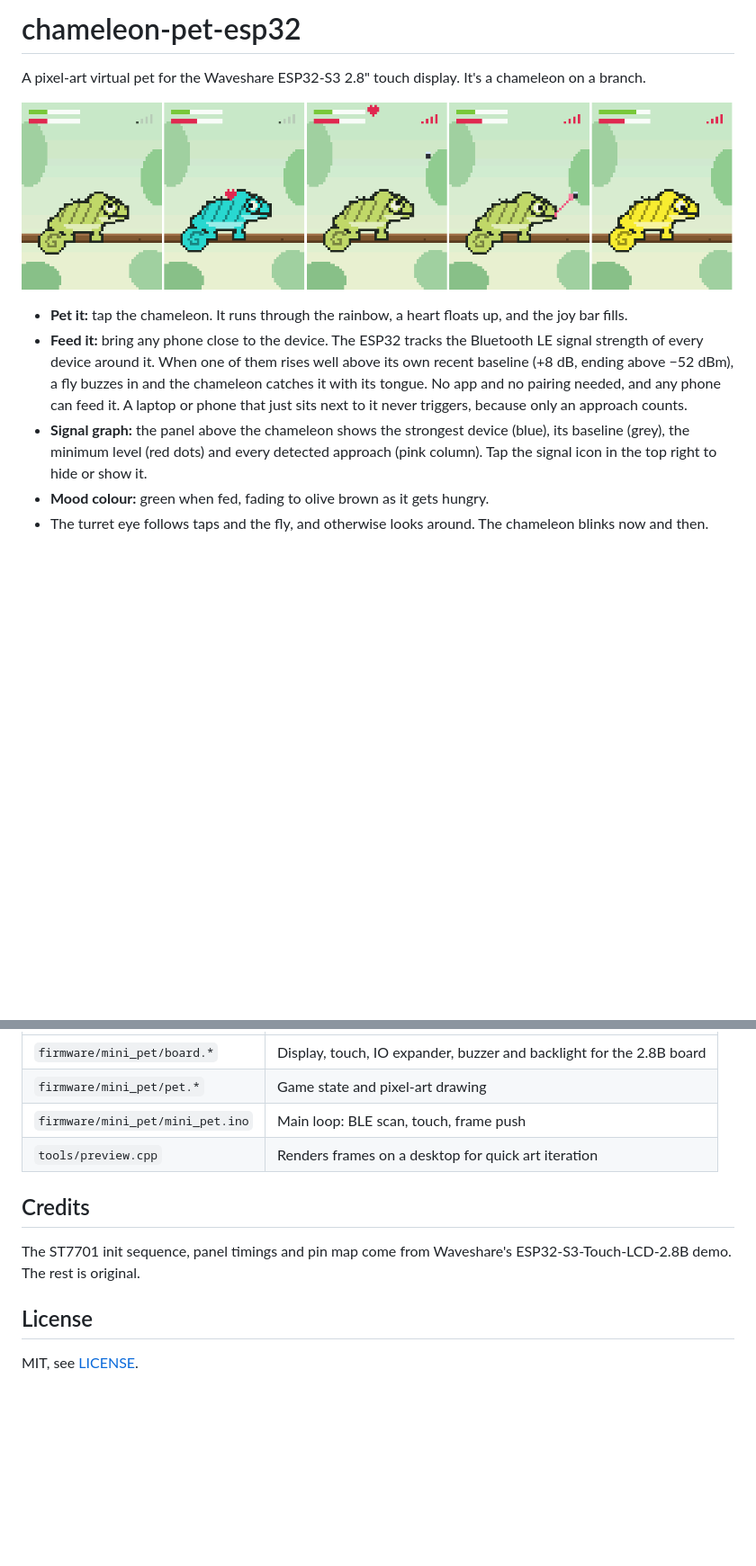
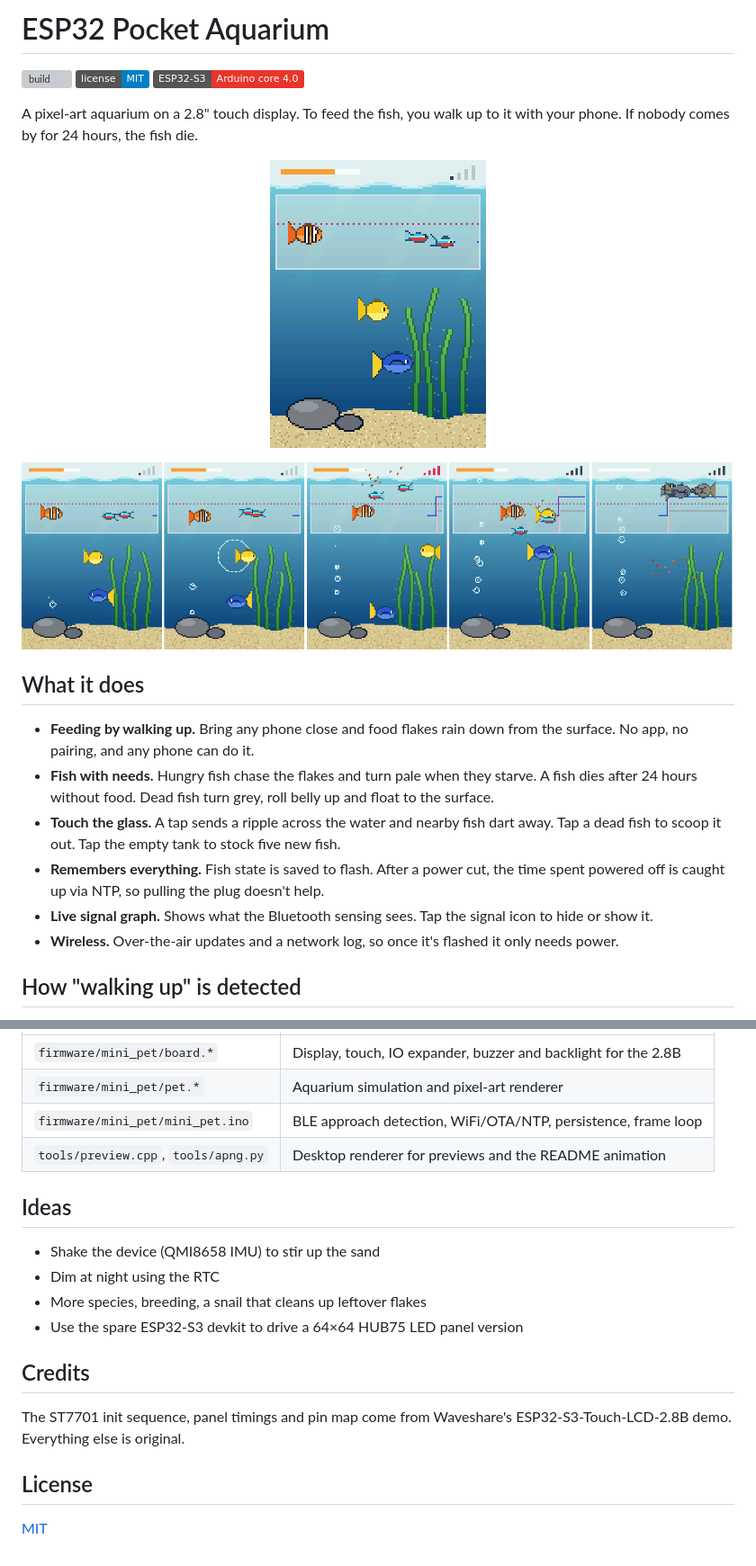
Before and after one commit to BartosK97/chameleon-pet-esp32, a Markdown page: README.md, 2 parts joined by grey strips. Shown at 90% size. Rendered like a GitHub page; pictures changed too: docs/aquarium.png (added), docs/preview.png; badges without logos; blank space fills up the shorter version; grey boxes are pictures that could not be loaded.

Commit message:
docs: aquarium README with animation, detection diagram and panel notes
Co-Authored-By: Claude Opus 5.5 <noreply@anthropic.com>

```diff
--- a/README.md
+++ b/README.md
@@ -1,11 +1,23 @@
-# chameleon-pet-esp32
+# ESP32 Pocket Aquarium
 
-A pixel-art virtual pet for the Waveshare ESP32-S3 2.8" touch display. It's a chameleon on a branch.
+[![build](https://github.com/BartosK97/chameleon-pet-esp32/actions/workflows/build.yml/badge.svg)](https://github.com/BartosK97/chameleon-pet-esp32/actions/workflows/build.yml)
+[![license: MIT](https://img.shields.io/badge/license-MIT-blue.svg)](LICENSE)
+![ESP32-S3](https://img.shields.io/badge/ESP32--S3-Arduino%20core%204.0-e7352c)
 
-![Idle, petted, phone nearby (fly arrives), tongue, fed](docs/preview.png)
+A pixel-art aquarium on a 2.8" touch display. To feed the fish, you walk up to it with your phone. If nobody comes by for 24 hours, the fish die.
 
-- **Pet it:** tap the chameleon. It runs through the rainbow, a heart floats up, and the joy bar fills.
-- **Feed it:** bring any phone close to the device. The ESP32 tracks the Bluetooth LE signal strength of every device around it. When one of them rises well above its own recent baseline (+8 dB, ending above −52 dBm), a fly buzzes in and the chameleon catches it with its tongue. No app and no pairing needed, and any phone can feed it. A laptop or phone that just sits next to it never triggers, because only an approach counts.
-- **Signal graph:** the panel above the chameleon shows the strongest device (blue), its baseline (grey), the minimum level (red dots) and every detected approach (pink column). Tap the signal icon in the top right to hide or show it.
-- **Mood colour:** green when fed, fading to olive brown as it gets hungry.
-- The turret eye follows taps and the fly, and otherwise looks around. The chameleon blinks now and then.
+<p align="center"><img src="docs/aquarium.png" width="240" alt="Aquarium animation: fish swim, a phone comes close, food rains down, fish eat"></p>
+
+![Idle, tap on the glass, phone brought close, fish eating, 24 h without food](docs/preview.png)
+
+## What it does
+
+- **Feeding by walking up.** Bring any phone close and food flakes rain down from the surface. No app, no pairing, and any phone can do it.
+- **Fish with needs.** Hungry fish chase the flakes and turn pale when they starve. A fish dies after 24 hours without food. Dead fish turn grey, roll belly up and float to the surface.
+- **Touch the glass.** A tap sends a ripple across the water and nearby fish dart away. Tap a dead fish to scoop it out. Tap the empty tank to stock five new fish.
+- **Remembers everything.** Fish state is saved to flash. After a power cut, the time spent powered off is caught up via NTP, so pulling the plug doesn't help.
+- **Live signal graph.** Shows what the Bluetooth sensing sees. Tap the signal icon to hide or show it.
+- **Wireless.** Over-the-air updates and a network log, so once it's flashed it only needs power.
+
+## How "walking up" is detected
+
@@ -66,13 +104,20 @@ The log prints the strongest device and its baseline every second, plus `approac
 |---|---|
-| `firmware/mini_pet/board.*` | Display, touch, IO expander, buzzer and backlight for the 2.8B board |
-| `firmware/mini_pet/pet.*` | Game state and pixel-art drawing |
-| `firmware/mini_pet/mini_pet.ino` | Main loop: BLE scan, touch, frame push |
-| `tools/preview.cpp` | Renders frames on a desktop for quick art iteration |
+| `firmware/mini_pet/board.*` | Display, touch, IO expander, buzzer and backlight for the 2.8B |
+| `firmware/mini_pet/pet.*` | Aquarium simulation and pixel-art renderer |
+| `firmware/mini_pet/mini_pet.ino` | BLE approach detection, WiFi/OTA/NTP, persistence, frame loop |
+| `tools/preview.cpp`, `tools/apng.py` | Desktop renderer for previews and the README animation |
+
+## Ideas
+
+- Shake the device (QMI8658 IMU) to stir up the sand
+- Dim at night using the RTC
+- More species, breeding, a snail that cleans up leftover flakes
+- Use the spare ESP32-S3 devkit to drive a 64×64 HUB75 LED panel version
 
 ## Credits
 
-The ST7701 init sequence, panel timings and pin map come from Waveshare's ESP32-S3-Touch-LCD-2.8B demo. The rest is original.
+The ST7701 init sequence, panel timings and pin map come from Waveshare's ESP32-S3-Touch-LCD-2.8B demo. Everything else is original.
 
 ## License
 
-MIT, see [LICENSE](LICENSE).
+[MIT](LICENSE)
```
Also changed, not shown: other parts of README.md (+49 -23 lines).
